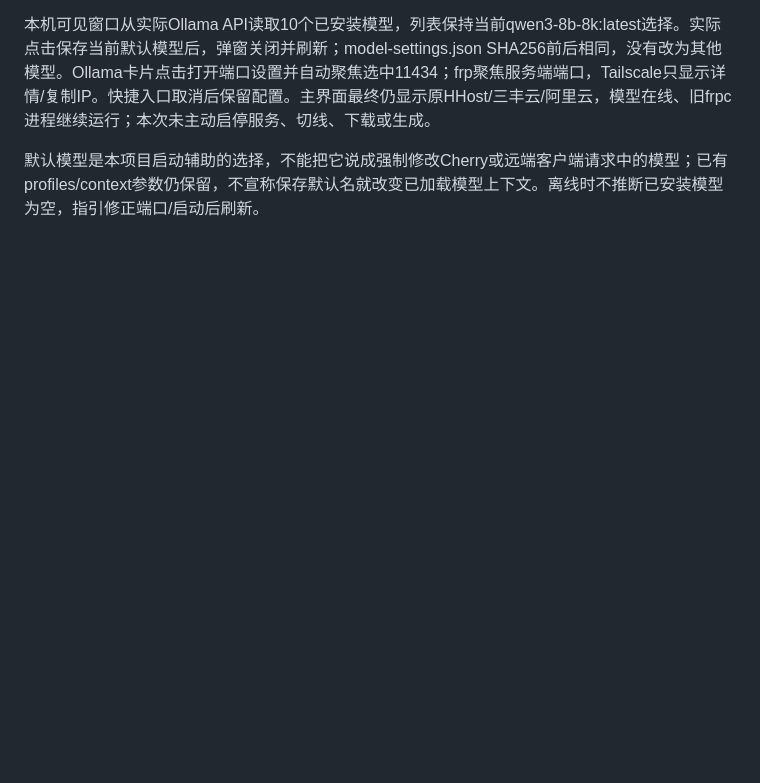
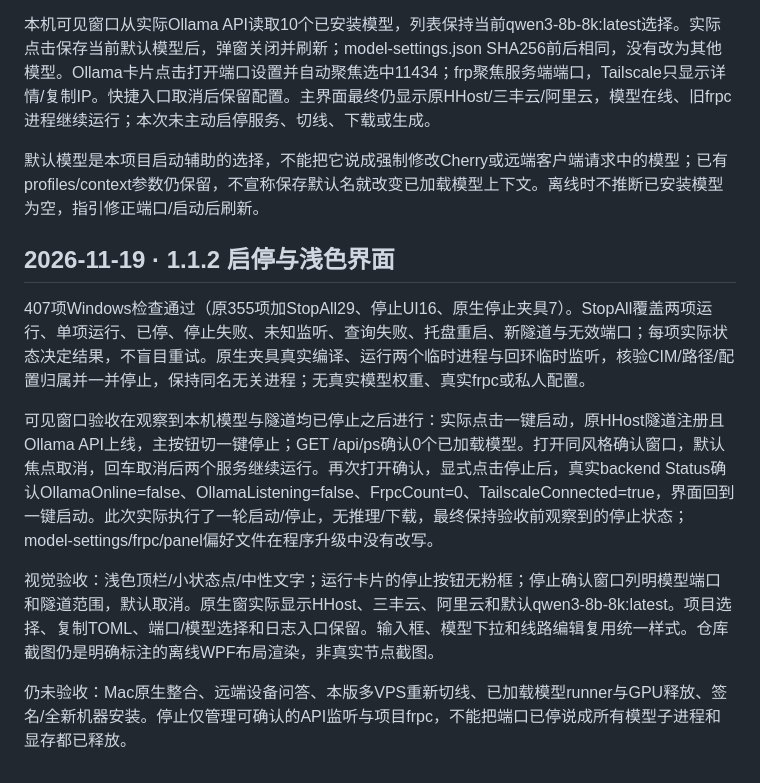
Before and after one commit to dneo9527-ctrl/remote-local-model-frpc, a Markdown page: windows/local-model-console/VALIDATION.md, the part around the change. Rendered like a GitHub page; blank space fills up the shorter version.

```diff
--- a/windows/local-model-console/VALIDATION.md
+++ b/windows/local-model-console/VALIDATION.md
@@ -55,3 +55,13 @@ Windows 11 x64（10.0.26100），Windows PowerShell 5.1.26100.4652，系统 .NET
 本机可见窗口从实际Ollama API读取10个已安装模型，列表保持当前qwen3-8b-8k:latest选择。实际点击保存当前默认模型后，弹窗关闭并刷新；model-settings.json SHA256前后相同，没有改为其他模型。Ollama卡片点击打开端口设置并自动聚焦选中11434；frp聚焦服务端端口，Tailscale只显示详情/复制IP。快捷入口取消后保留配置。主界面最终仍显示原HHost/三丰云/阿里云，模型在线、旧frpc进程继续运行；本次未主动启停服务、切线、下载或生成。
 
 默认模型是本项目启动辅助的选择，不能把它说成强制修改Cherry或远端客户端请求中的模型；已有profiles/context参数仍保留，不宣称保存默认名就改变已加载模型上下文。离线时不推断已安装模型为空，指引修正端口/启动后刷新。
+
+## 2026-11-19 · 1.1.2 启停与浅色界面
+
+407项Windows检查通过（原355项加StopAll29、停止UI16、原生停止夹具7）。StopAll覆盖两项运行、单项运行、已停、停止失败、未知监听、查询失败、托盘重启、新隧道与无效端口；每项实际状态决定结果，不盲目重试。原生夹具真实编译、运行两个临时进程与回环临时监听，核验CIM/路径/配置归属并一并停止，保持同名无关进程；无真实模型权重、真实frpc或私人配置。
+
+可见窗口验收在观察到本机模型与隧道均已停止之后进行：实际点击一键启动，原HHost隧道注册且Ollama API上线，主按钮切一键停止；GET /api/ps确认0个已加载模型。打开同风格确认窗口，默认焦点取消，回车取消后两个服务继续运行。再次打开确认，显式点击停止后，真实backend Status确认OllamaOnline=false、OllamaListening=false、FrpcCount=0、TailscaleConnected=true，界面回到一键启动。此次实际执行了一轮启动/停止，无推理/下载，最终保持验收前观察到的停止状态；model-settings/frpc/panel偏好文件在程序升级中没有改写。
+
+视觉验收：浅色顶栏/小状态点/中性文字；运行卡片的停止按钮无粉框；停止确认窗口列明模型端口和隧道范围，默认取消。原生窗实际显示HHost、三丰云、阿里云和默认qwen3-8b-8k:latest。项目选择、复制TOML、端口/模型选择和日志入口保留。输入框、模型下拉和线路编辑复用统一样式。仓库截图仍是明确标注的离线WPF布局渲染，非真实节点截图。
+
+仍未验收：Mac原生整合、远端设备问答、本版多VPS重新切线、已加载模型runner与GPU释放、签名/全新机器安装。停止仅管理可确认的API监听与项目frpc，不能把端口已停说成所有模型子进程和显存都已释放。
```
Also changed, not shown: windows/local-model-console/MAC_HANDOFF.md (+8 -0 lines), windows/local-model-console/README.md (+17 -4 lines), docs/screenshots/windows-ci-offline-preview.png, 10 other files.
